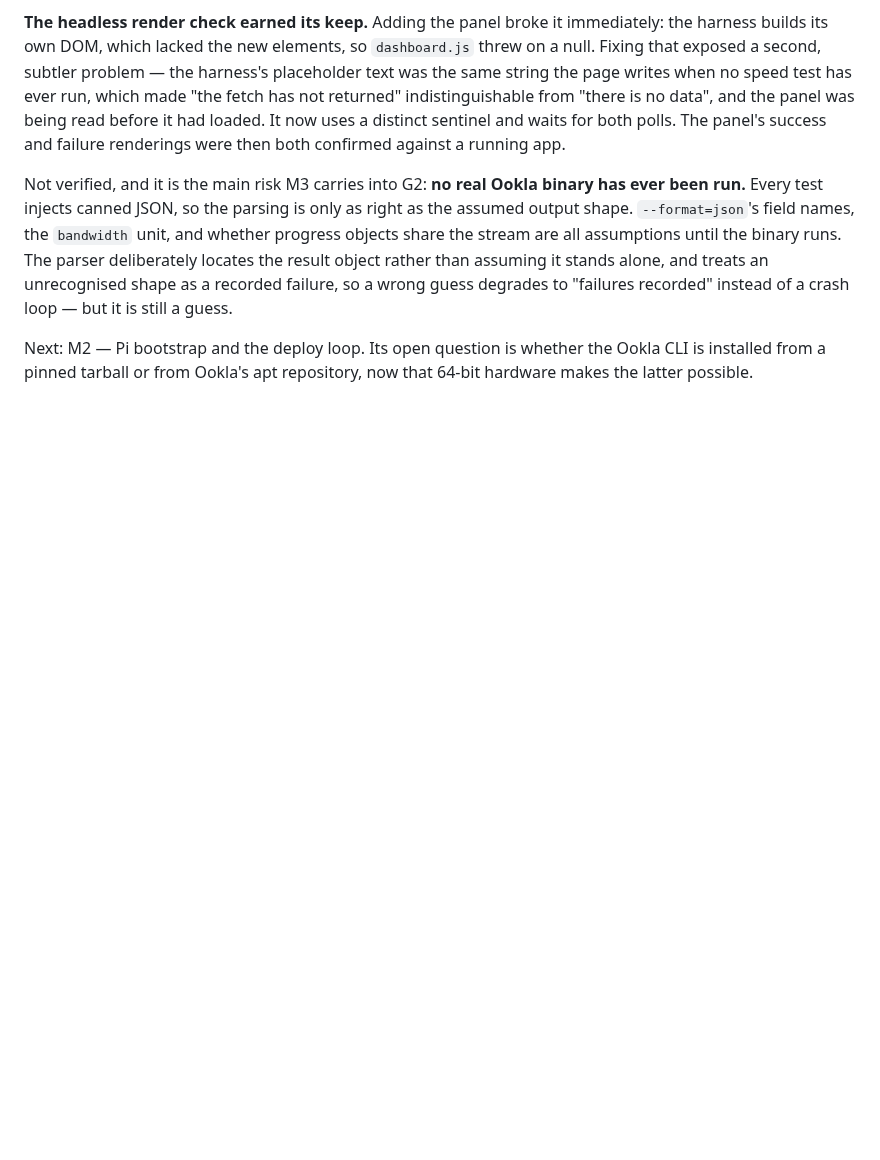
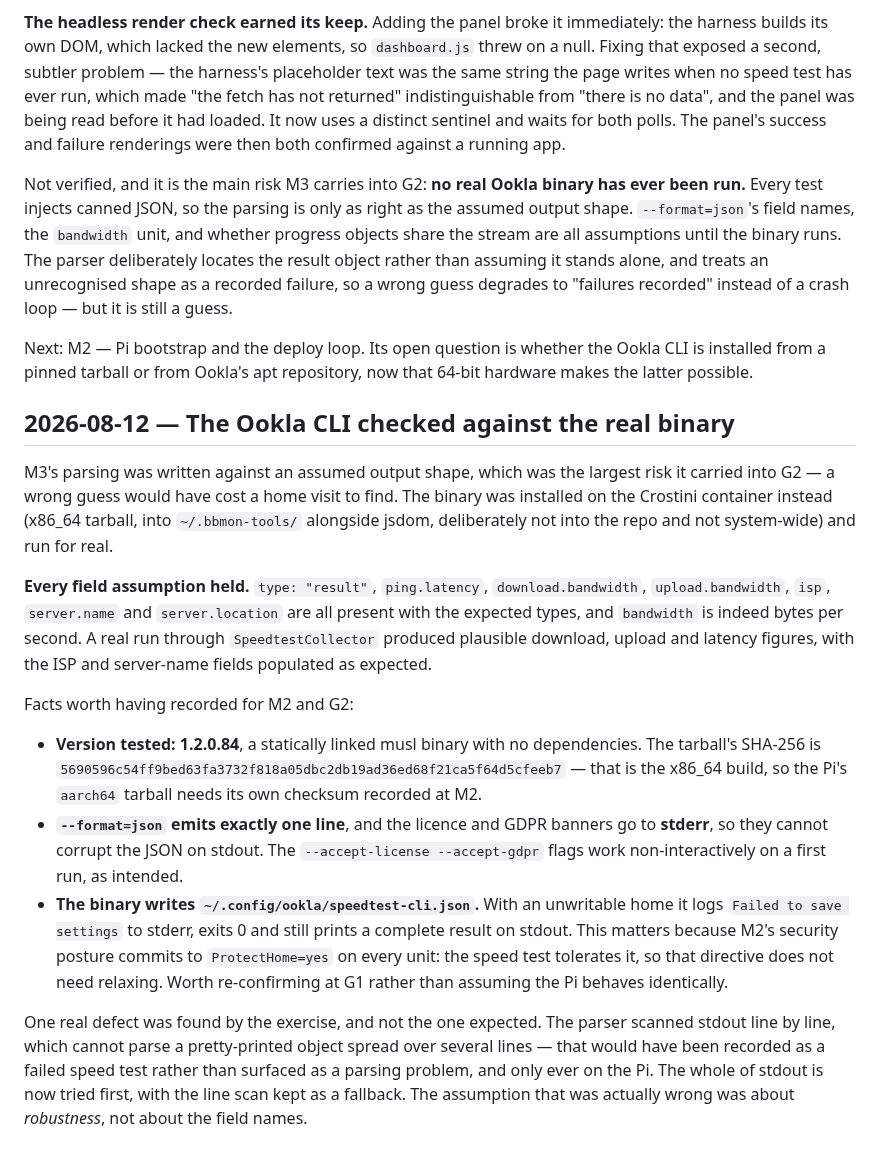
Before and after one commit to alexshepherd99/bbmon, a Markdown page: docs/phase-1/log.md, the part around the change. Rendered like a GitHub page; blank space fills up the shorter version.

Commit message:
Record the real-binary check of the Ookla CLI
Every field assumption held. Notes the tested version and checksum,
that the licence banners go to stderr, and that the binary tolerates
ProtectHome=yes — which M2's units depend on.

Co-Authored-By: Claude Opus 5 <noreply@anthropic.com>

```diff
--- a/docs/phase-1/log.md
+++ b/docs/phase-1/log.md
@@ -113,3 +113,17 @@ Two test defects were found by mutation rather than by review, both the same sha
 Not verified, and it is the main risk M3 carries into G2: **no real Ookla binary has ever been run.** Every test injects canned JSON, so the parsing is only as right as the assumed output shape. `--format=json`'s field names, the `bandwidth` unit, and whether progress objects share the stream are all assumptions until the binary runs. The parser deliberately locates the result object rather than assuming it stands alone, and treats an unrecognised shape as a recorded failure, so a wrong guess degrades to "failures recorded" instead of a crash loop — but it is still a guess.
 
 Next: M2 — Pi bootstrap and the deploy loop. Its open question is whether the Ookla CLI is installed from a pinned tarball or from Ookla's apt repository, now that 64-bit hardware makes the latter possible.
+
+## 2026-08-12 — The Ookla CLI checked against the real binary
+
+M3's parsing was written against an assumed output shape, which was the largest risk it carried into G2 — a wrong guess would have cost a home visit to find. The binary was installed on the Crostini container instead (x86_64 tarball, into `~/.bbmon-tools/` alongside jsdom, deliberately not into the repo and not system-wide) and run for real.
+
+**Every field assumption held.** `type: "result"`, `ping.latency`, `download.bandwidth`, `upload.bandwidth`, `isp`, `server.name` and `server.location` are all present with the expected types, and `bandwidth` is indeed bytes per second. A real run through `SpeedtestCollector` produced plausible download, upload and latency figures, with the ISP and server-name fields populated as expected.
+
+Facts worth having recorded for M2 and G2:
+
+- **Version tested: 1.2.0.84**, a statically linked musl binary with no dependencies. The tarball's SHA-256 is `5690596c54ff9bed63fa3732f818a05dbc2db19ad36ed68f21ca5f64d5cfeeb7` — that is the x86_64 build, so the Pi's `aarch64` tarball needs its own checksum recorded at M2.
+- **`--format=json` emits exactly one line**, and the licence and GDPR banners go to **stderr**, so they cannot corrupt the JSON on stdout. The `--accept-license --accept-gdpr` flags work non-interactively on a first run, as intended.
+- **The binary writes `~/.config/ookla/speedtest-cli.json`.** With an unwritable home it logs `Failed to save settings` to stderr, exits 0 and still prints a complete result on stdout. This matters because M2's security posture commits to `ProtectHome=yes` on every unit: the speed test tolerates it, so that directive does not need relaxing. Worth re-confirming at G1 rather than assuming the Pi behaves identically.
+
+One real defect was found by the exercise, and not the one expected. The parser scanned stdout line by line, which cannot parse a pretty-printed object spread over several lines — that would have been recorded as a failed speed test rather than surfaced as a parsing problem, and only ever on the Pi. The whole of stdout is now tried first, with the line scan kept as a fallback. The assumption that was actually wrong was about *robustness*, not about the field names.
```
